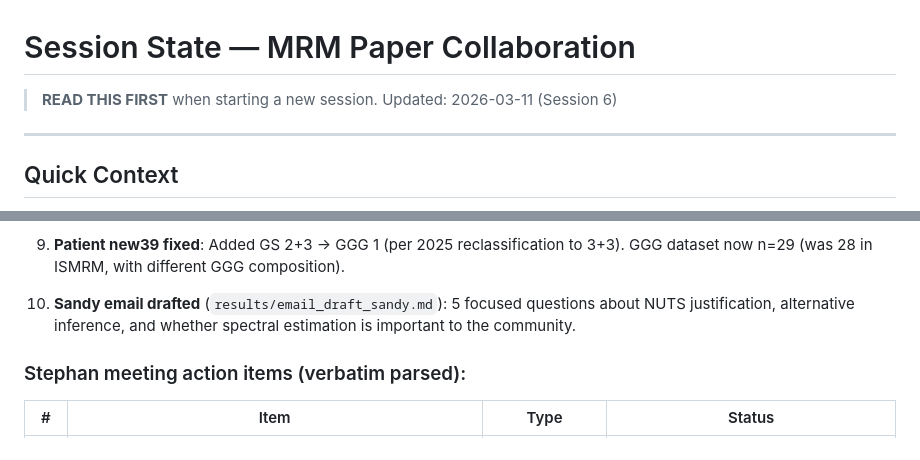
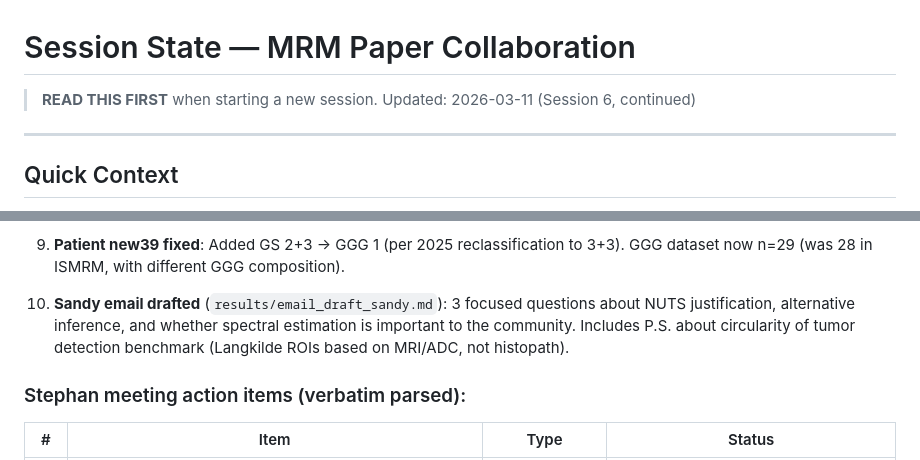
Before and after one commit to PaWeRe/spectra-estimation-dMRI, a Markdown page: .cursor/SESSION.md, 2 parts joined by grey strips. GitHub-like rendering.

```diff
--- a/.cursor/SESSION.md
+++ b/.cursor/SESSION.md
@@ -1,7 +1,7 @@
 # Session State — MRM Paper Collaboration
 
 > **READ THIS FIRST** when starting a new session.
-> Updated: 2026-03-11 (Session 6)
+> Updated: 2026-03-11 (Session 6, continued)
 
 ---
 
@@ -57,7 +57,7 @@ We are writing an MRM journal paper on **spectral decomposition of multi-b diffu
 
 9. **Patient new39 fixed**: Added GS 2+3 → GGG 1 (per 2025 reclassification to 3+3). GGG dataset now n=29 (was 28 in ISMRM, with different GGG composition).
 
-10. **Sandy email drafted** (`results/email_draft_sandy.md`): 5 focused questions about NUTS justification, alternative inference, and whether spectral estimation is important to the community.
+10. **Sandy email drafted** (`results/email_draft_sandy.md`): 3 focused questions about NUTS justification, alternative inference, and whether spectral estimation is important to the community. Includes P.S. about circularity of tumor detection benchmark (Langkilde ROIs based on MRI/ADC, not histopath).
 
 ### Stephan meeting action items (verbatim parsed):
 
```
Also changed, not shown: results/email_draft_sandy.md (added, +38 -0 lines).
